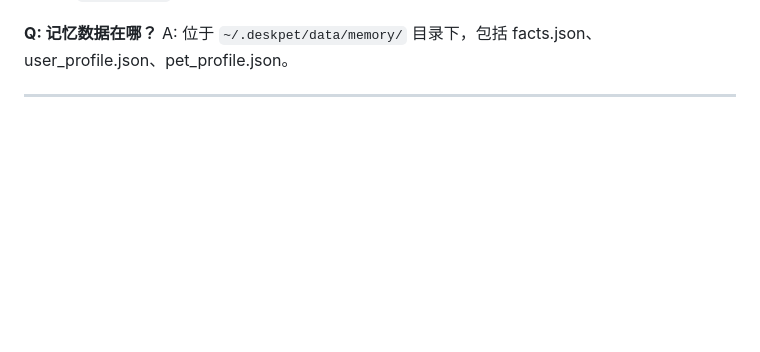
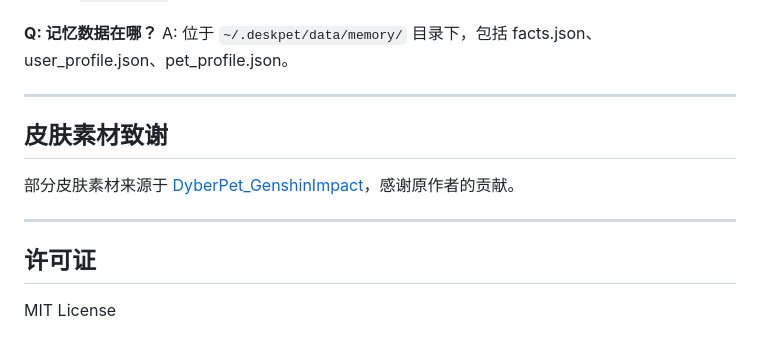
Before and after one commit to shenzhuW/MessayPet, a Markdown page: README.md, the part around the change. Drawn GitHub-style; blank space fills up the shorter version.

Commit message:
docs: add skin assets credit
Acknowledge DyberPet_GenshinImpact as skin assets source

Co-Authored-By: Claude Opus 4.7 <noreply@anthropic.com>

```diff
--- a/README.md
+++ b/README.md
@@ -426,3 +426,12 @@ A: 在 `~/.deskpet/skins/` 下创建新文件夹，参考现有皮肤结构放
 A: 位于 `~/.deskpet/data/memory/` 目录下，包括 facts.json、user_profile.json、pet_profile.json。
 
 ---
+## 皮肤素材致谢
+
+部分皮肤素材来源于 [DyberPet_GenshinImpact](https://github.com/ChaozhongLiu/DyberPet_GenshinImpact)，感谢原作者的贡献。
+
+---
+
+## 许可证
+
+MIT License
```
